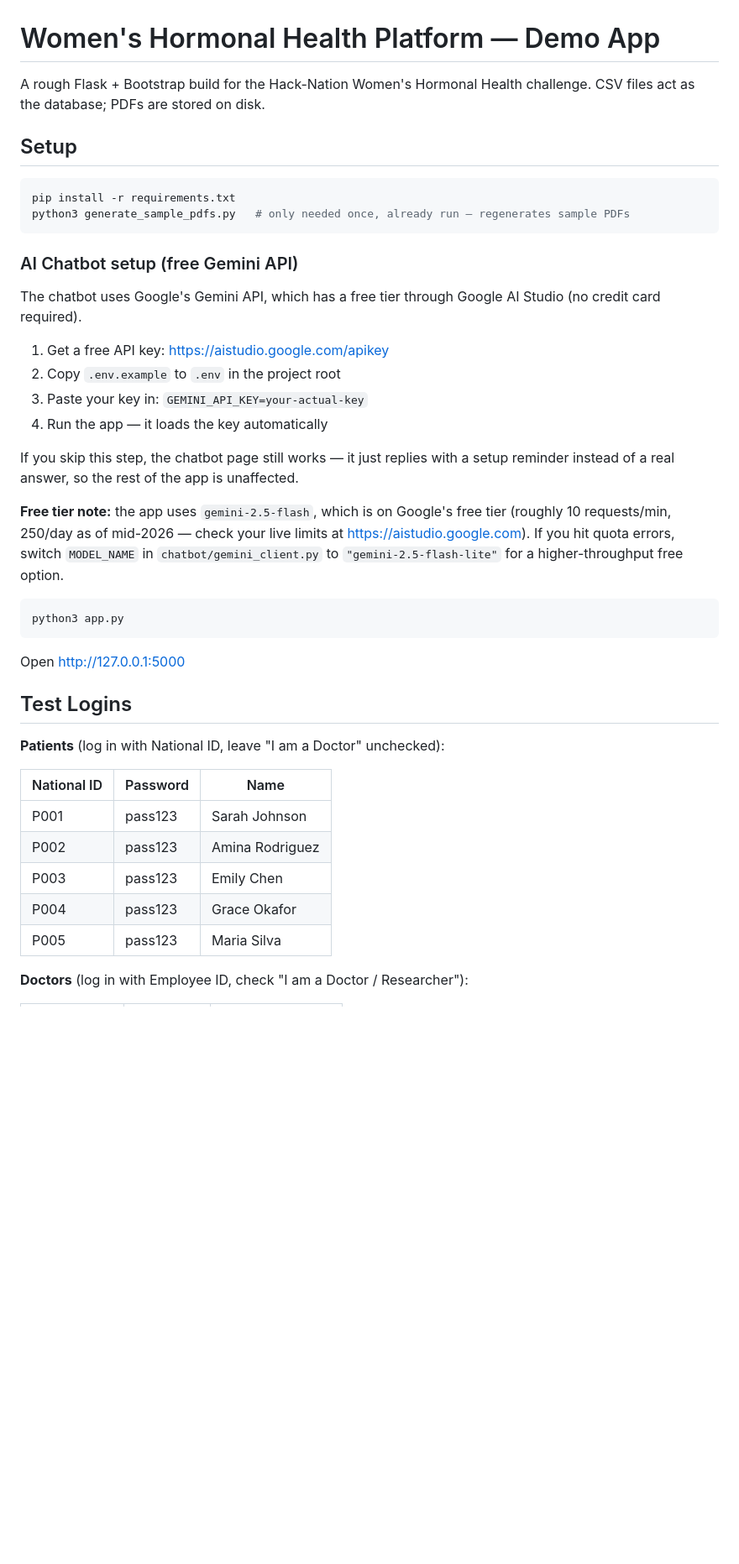
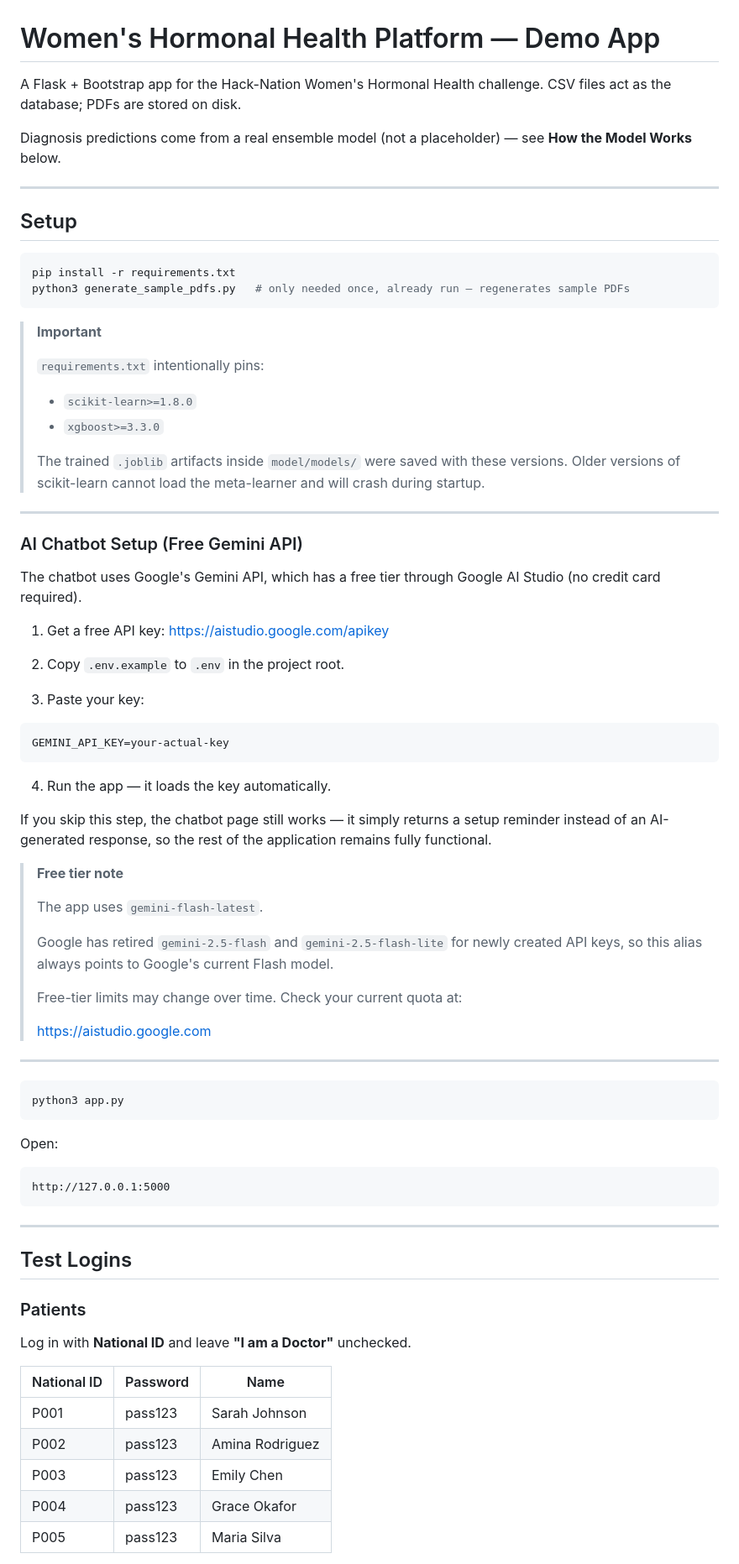
Before and after one commit to AbiiBass/HackNation_Aritificially_Unintelligent, a Markdown page: README.md, the part around one of its changes. Shown at 84% size. GitHub-like rendering; blank space fills up the shorter version.

````diff
--- a/README.md
+++ b/README.md
@@ -1,7 +1,11 @@
 # Women's Hormonal Health Platform — Demo App
 
-A rough Flask + Bootstrap build for the Hack-Nation Women's Hormonal Health challenge.
+A Flask + Bootstrap app for the Hack-Nation Women's Hormonal Health challenge.
 CSV files act as the database; PDFs are stored on disk.
+
+Diagnosis predictions come from a real ensemble model (not a placeholder) — see **How the Model Works** below.
+
+---
 
 ## Setup
 
@@ -10,42 +14,74 @@ pip install -r requirements.txt
 python3 generate_sample_pdfs.py   # only needed once, already run — regenerates sample PDFs
 ```
 
-### AI Chatbot setup (free Gemini API)
+> **Important**
+>
+> `requirements.txt` intentionally pins:
+>
+> - `scikit-learn>=1.8.0`
+> - `xgboost>=3.3.0`
+>
+> The trained `.joblib` artifacts inside `model/models/` were saved with these
+> versions. Older versions of scikit-learn cannot load the meta-learner and
+> will crash during startup.
+
+---
+
+### AI Chatbot Setup (Free Gemini API)
 
 The chatbot uses Google's Gemini API, which has a free tier through Google AI Studio
 (no credit card required).
 
-1. Get a free API key: https://aistudio.google.com/apikey
-2. Copy `.env.example` to `.env` in the project root
-3. Paste your key in: `GEMINI_API_KEY=your-actual-key`
-4. Run the app — it loads the key automatically
+1. Get a free API key:
+   https://aistudio.google.com/apikey
 
-If you skip this step, the chatbot page still works — it just replies with a
-setup reminder instead of a real answer, so the rest of the app is unaffected.
+2. Copy `.env.example` to `.env` in the project root.
 
-**Free tier note:** the app uses `gemini-2.5-flash`, which is on Google's free
-tier (roughly 10 requests/min, 250/day as of mid-2026 — check your live limits
-at https://aistudio.google.com). If you hit quota errors, switch `MODEL_NAME`
-in `chatbot/gemini_client.py` to `"gemini-2.5-flash-lite"` for a higher-throughput
-free option.
+3. Paste your key:
+
+```text
+GEMINI_API_KEY=your-actual-key
+```
+
+4. Run the app — it loads the key automatically.
+
+If you skip this step, the chatbot page still works — it simply returns a setup reminder instead of an AI-generated response, so the rest of the application remains fully functional.
+
+> **Free tier note**
+>
+> The app uses `gemini-flash-latest`.
+>
+> Google has retired `gemini-2.5-flash` and `gemini-2.5-flash-lite` for newly created API keys, so this alias always points to Google's current Flash model.
+>
+> Free-tier limits may change over time. Check your current quota at:
+>
+> https://aistudio.google.com
+
+---
 
 ```bash
 python3 app.py
 ```
 
-Open http://127.0.0.1:5000
+Open:
+
+```
+http://127.0.0.1:5000
+```
+
+---
 
 ## Test Logins
 
-**Patients** (log in with National ID, leave "I am a Doctor" unchecked):
+### Patients
 
-| National ID | Password | Name              |
-|-------------|----------|-------------------|
-| P001        | pass123  | Sarah Johnson     |
-| P002        | pass123  | Amina Rodriguez   |
-| P003        | pass123  | Emily Chen        |
-| P004        | pass123  | Grace Okafor      |
-| P005        | pass123  | Maria Silva       |
+Log in with **National ID** and leave **"I am a Doctor"** unchecked.
 
-**Doctors** (log in with Employee ID, check "I am a Doctor / Researcher"):
+| National ID | Password | Name |
+|-------------|----------|------------------|
+| P001 | pass123 | Sarah Johnson |
+| P002 | pass123 | Amina Rodriguez |
+| P003 | pass123 | Emily Chen |
+| P004 | pass123 | Grace Okafor |
+| P005 | pass123 | Maria Silva |
 
````
Also changed, not shown: other parts of README.md (+179 -52 lines).
